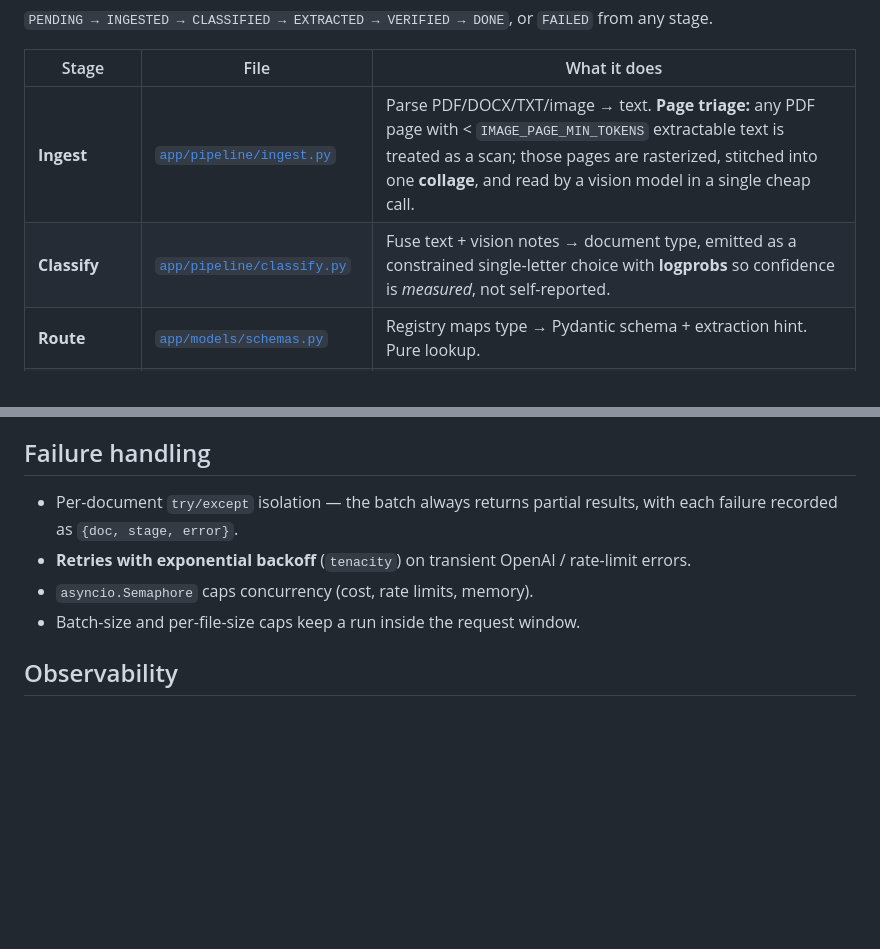
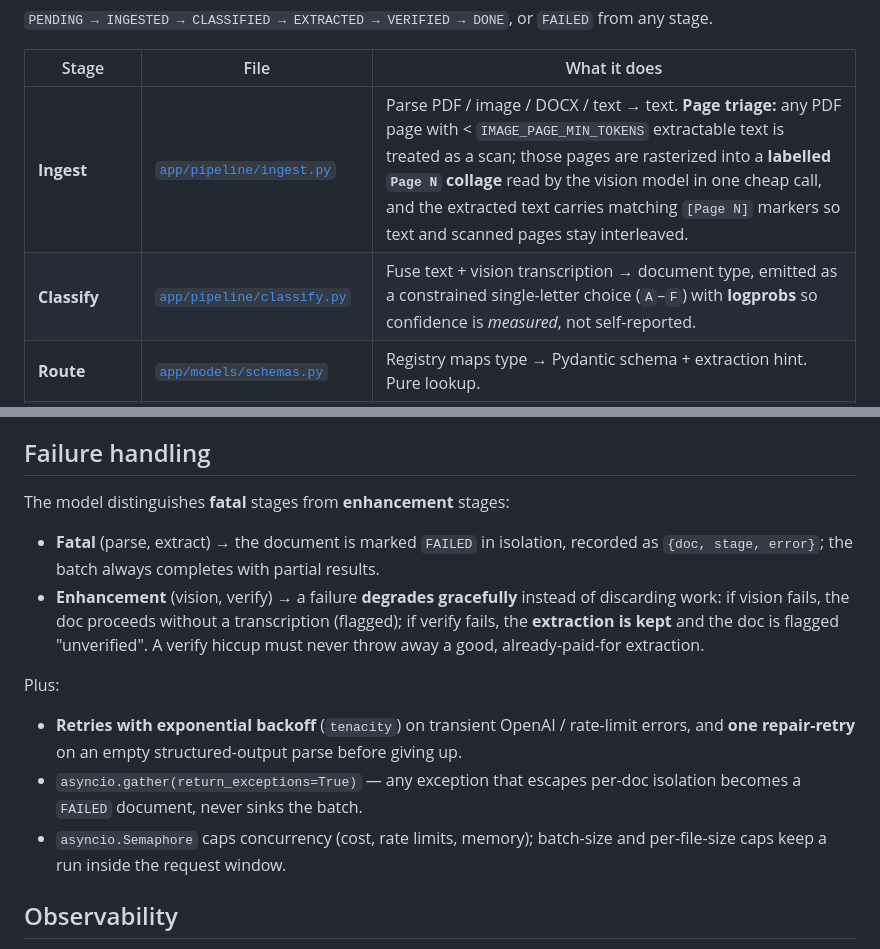
Before and after one commit to 081rishu/Mini-Document-Processing-Agent, a Markdown page: README.md, 2 parts joined by grey strips. GitHub-like rendering; blank space fills up the shorter version.

```diff
--- a/README.md
+++ b/README.md
@@ -35,8 +35,8 @@ upload →│ per doc:  INGEST → CLASSIFY → ROUTE → EXTRACT → VERIFY →
 
 | Stage | File | What it does |
 |-------|------|--------------|
-| **Ingest** | [`app/pipeline/ingest.py`](app/pipeline/ingest.py) | Parse PDF/DOCX/TXT/image → text. **Page triage:** any PDF page with < `IMAGE_PAGE_MIN_TOKENS` extractable text is treated as a scan; those pages are rasterized, stitched into one **collage**, and read by a vision model in a single cheap call. |
-| **Classify** | [`app/pipeline/classify.py`](app/pipeline/classify.py) | Fuse text + vision notes → document type, emitted as a constrained single-letter choice with **logprobs** so confidence is *measured*, not self-reported. |
+| **Ingest** | [`app/pipeline/ingest.py`](app/pipeline/ingest.py) | Parse PDF / image / DOCX / text → text. **Page triage:** any PDF page with < `IMAGE_PAGE_MIN_TOKENS` extractable text is treated as a scan; those pages are rasterized into a **labelled `Page N` collage** read by the vision model in one cheap call, and the extracted text carries matching `[Page N]` markers so text and scanned pages stay interleaved. |
+| **Classify** | [`app/pipeline/classify.py`](app/pipeline/classify.py) | Fuse text + vision transcription → document type, emitted as a constrained single-letter choice (`A`–`F`) with **logprobs** so confidence is *measured*, not self-reported. |
 | **Route** | [`app/models/schemas.py`](app/models/schemas.py) | Registry maps type → Pydantic schema + extraction hint. Pure lookup. |
 | **Extract** | [`app/pipeline/extract.py`](app/pipeline/extract.py) | OpenAI **structured outputs** constrained to the routed schema; "null, never guess". |
 | **Verify** | [`app/pipeline/verify.py`](app/pipeline/verify.py) | Deterministic checks (invoice arithmetic, date ordering, email/phone) **+** an LLM grounding pass that nulls unsupported values. |
@@ -100,11 +115,22 @@ disagreement (see `composite_confidence` in the orchestrator). Documents below
 
 ## Failure handling
 
-- Per-document `try/except` isolation — the batch always returns partial results, with
-  each failure recorded as `{doc, stage, error}`.
-- **Retries with exponential backoff** (`tenacity`) on transient OpenAI / rate-limit errors.
-- `asyncio.Semaphore` caps concurrency (cost, rate limits, memory).
-- Batch-size and per-file-size caps keep a run inside the request window.
+The model distinguishes **fatal** stages from **enhancement** stages:
+
+- **Fatal** (parse, extract) → the document is marked `FAILED` in isolation, recorded as
+  `{doc, stage, error}`; the batch always completes with partial results.
+- **Enhancement** (vision, verify) → a failure **degrades gracefully** instead of
+  discarding work: if vision fails, the doc proceeds without a transcription (flagged);
+  if verify fails, the **extraction is kept** and the doc is flagged "unverified". A
+  verify hiccup must never throw away a good, already-paid-for extraction.
+
+Plus:
+- **Retries with exponential backoff** (`tenacity`) on transient OpenAI / rate-limit errors,
+  and **one repair-retry** on an empty structured-output parse before giving up.
+- `asyncio.gather(return_exceptions=True)` — any exception that escapes per-doc isolation
+  becomes a `FAILED` document, never sinks the batch.
+- `asyncio.Semaphore` caps concurrency (cost, rate limits, memory); batch-size and
+  per-file-size caps keep a run inside the request window.
 
 ## Observability
 
```
Also changed, not shown: other parts of README.md (+79 -31 lines).
